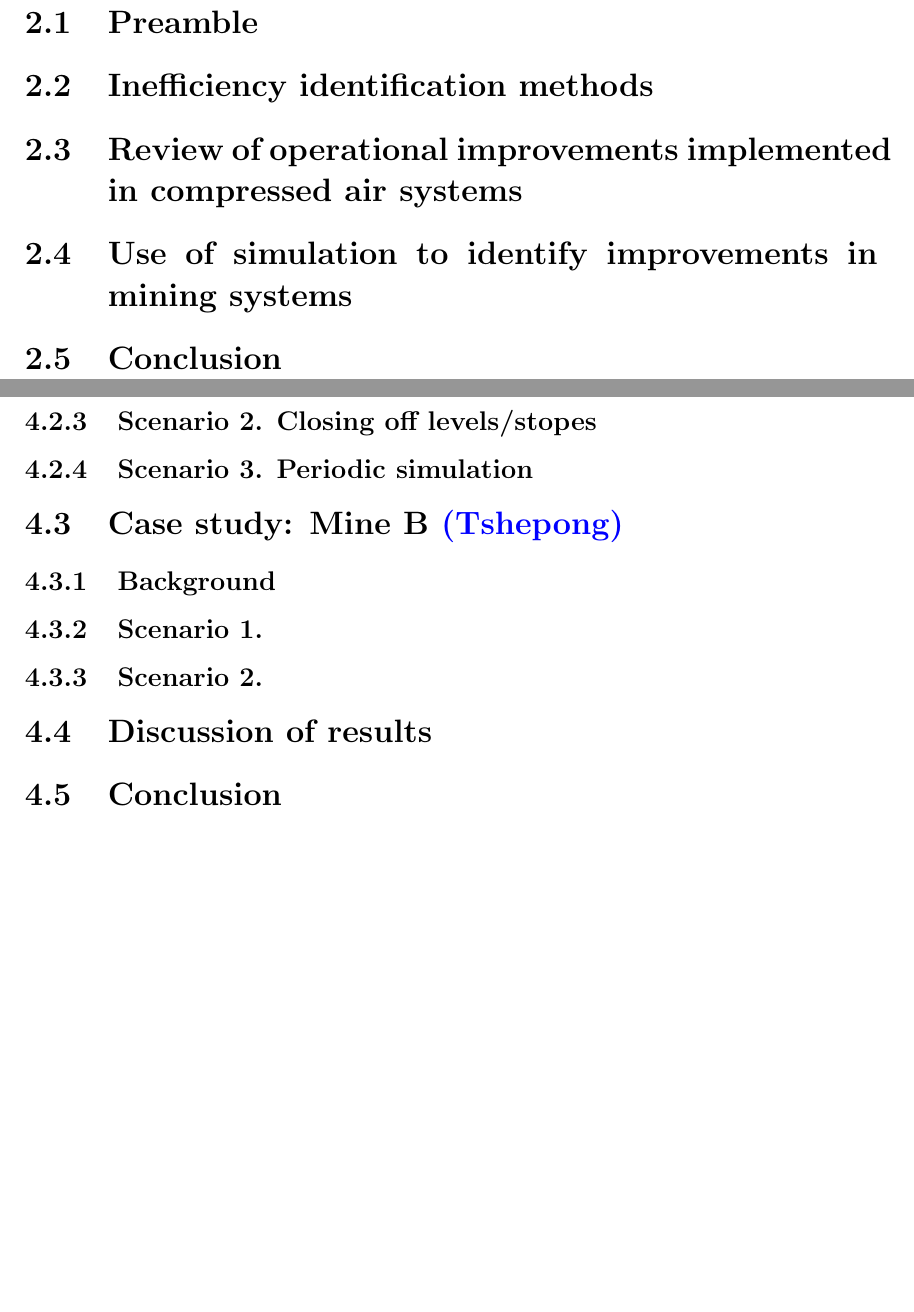
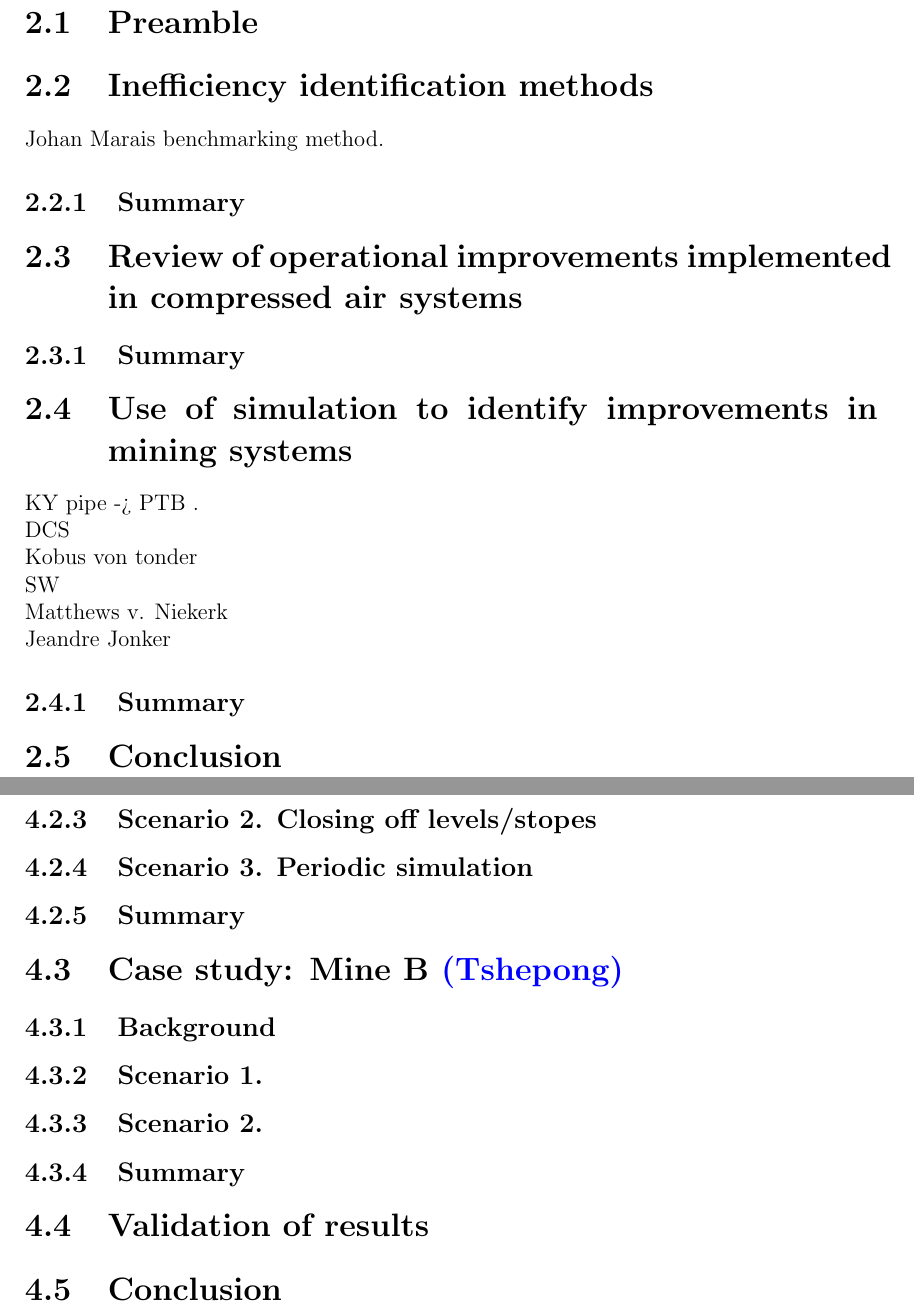
Before and after one commit to BMFriedenstein/Masters, a LaTeX thesis (Bfriedensein_Masters.tex, which reads Chapter_2/Chapter_2.tex, Chapter_4/Chapter_4.tex): two parts of pages 10 and 12 of 16 before the commit and two parts of pages 9 and 11 of 15 after it, joined at a grey line, cut so that both start at the same text, the shorter picture padded with empty space. Compiled offline with pdfLaTeX.

Commit message:
Philips changes

```diff
--- a/Chapter_2/Chapter_2.tex
+++ b/Chapter_2/Chapter_2.tex
@@ -2,6 +2,16 @@
 \chapter{Literature study}
 \section{Preamble}
 \section{Inefficiency identification methods}
+Johan Marais benchmarking method.
+	\subsection{Summary}
 \section{Review of operational improvements implemented in compressed air systems}
+	\subsection{Summary}
 \section{Use of simulation to identify improvements in mining systems}
+KY pipe -> PTB .\\
+DCS\\
+Kobus von tonder\\
+SW\\
+Matthews v. Niekerk\\
+Jeandre Jonker
+	\subsection{Summary}
 \section{Conclusion}
--- a/Chapter_4/Chapter_4.tex
+++ b/Chapter_4/Chapter_4.tex
@@ -6,9 +6,11 @@
 	\subsection{Scenario 1. Refuge bay simulation}
 	\subsection{Scenario 2. Closing off levels/stopes}
 	\subsection{Scenario 3. Periodic simulation}
+	\subsection{Summary}
 \section{Case study: Mine B \color{blue}(Tshepong)}
 	\subsection{Background}
 	\subsection{Scenario 1.}
 	\subsection{Scenario 2. }
-\section{Discussion of results}
+	\subsection{Summary}
+\section{Validation of results}
 \section{Conclusion}
```
Also changed, not shown: Chapter_1/Chapter_1.tex (+10 -9 lines), Chapter_3/Chapter_3.tex (+5 -2 lines), Bfriedensein_Masters.pdf, 4 other files.
